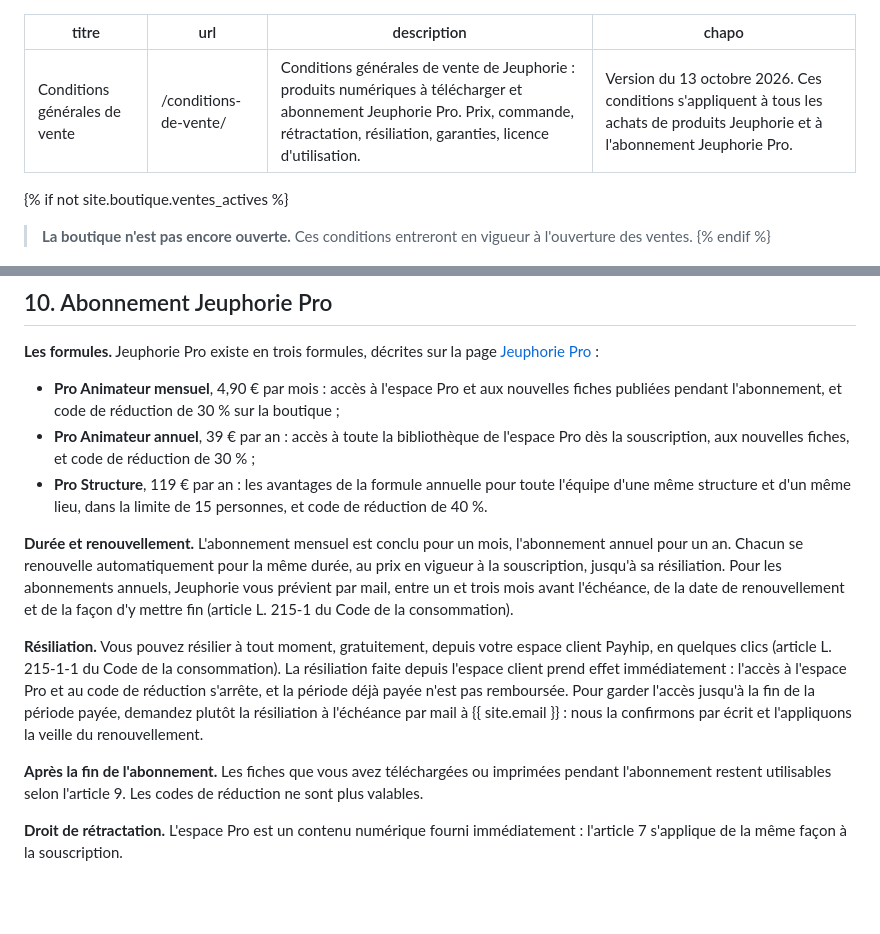
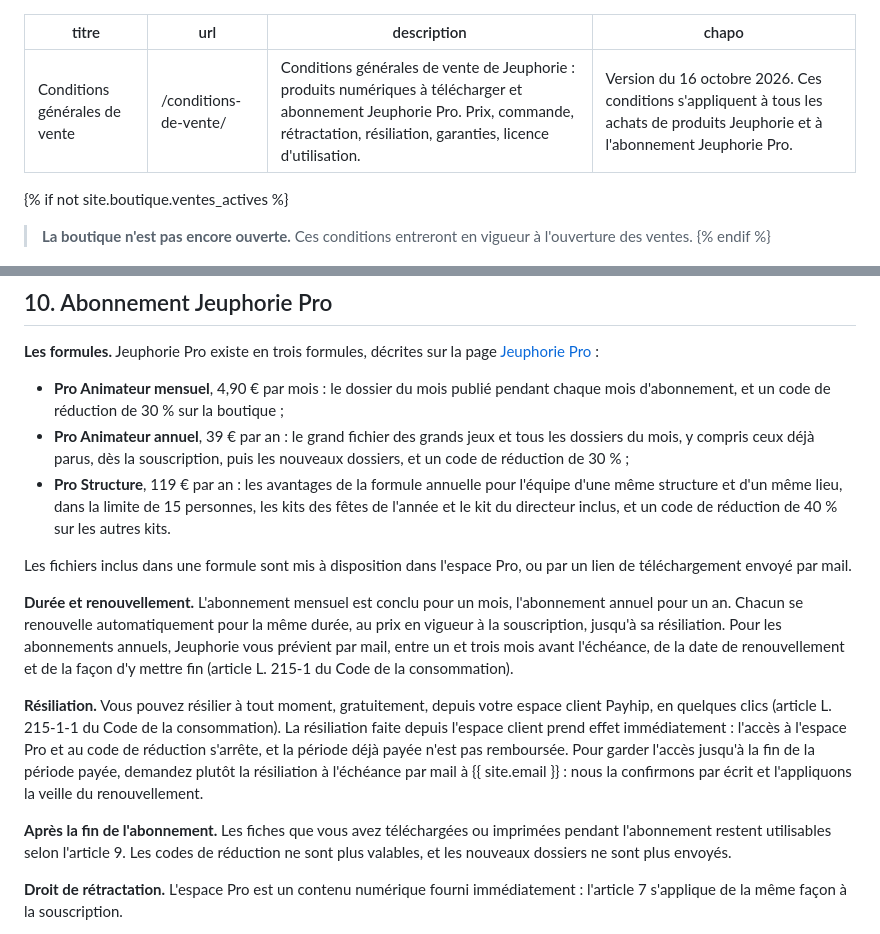
Before and after one commit to Pufu2/jeuphorie, a Markdown page: contenu/pages/conditions-de-vente.md, 2 parts joined by grey strips. Drawn GitHub-style; blank space fills up the shorter version.

```diff
--- a/contenu/pages/conditions-de-vente.md
+++ b/contenu/pages/conditions-de-vente.md
@@ -2,7 +2,7 @@
 titre: Conditions générales de vente
 url: /conditions-de-vente/
 description: "Conditions générales de vente de Jeuphorie : produits numériques à télécharger et abonnement Jeuphorie Pro. Prix, commande, rétractation, résiliation, garanties, licence d'utilisation."
-chapo: "Version du 13 octobre 2026. Ces conditions s'appliquent à tous les achats de produits Jeuphorie et à l'abonnement Jeuphorie Pro."
+chapo: "Version du 16 octobre 2026. Ces conditions s'appliquent à tous les achats de produits Jeuphorie et à l'abonnement Jeuphorie Pro."
 ---
 
 {% if not site.boutique.ventes_actives %}
@@ -72,15 +72,17 @@ Il est interdit de revendre un fichier, de le partager en ligne (site, réseau s
 
 **Les formules.** Jeuphorie Pro existe en trois formules, décrites sur la page [Jeuphorie Pro](/pro/) :
 
-- **Pro Animateur mensuel**, 4,90 € par mois : accès à l'espace Pro et aux nouvelles fiches publiées pendant l'abonnement, et code de réduction de 30 % sur la boutique ;
-- **Pro Animateur annuel**, 39 € par an : accès à toute la bibliothèque de l'espace Pro dès la souscription, aux nouvelles fiches, et code de réduction de 30 % ;
-- **Pro Structure**, 119 € par an : les avantages de la formule annuelle pour toute l'équipe d'une même structure et d'un même lieu, dans la limite de 15 personnes, et code de réduction de 40 %.
+- **Pro Animateur mensuel**, 4,90 € par mois : le dossier du mois publié pendant chaque mois d'abonnement, et un code de réduction de 30 % sur la boutique ;
+- **Pro Animateur annuel**, 39 € par an : le grand fichier des grands jeux et tous les dossiers du mois, y compris ceux déjà parus, dès la souscription, puis les nouveaux dossiers, et un code de réduction de 30 % ;
+- **Pro Structure**, 119 € par an : les avantages de la formule annuelle pour l'équipe d'une même structure et d'un même lieu, dans la limite de 15 personnes, les kits des fêtes de l'année et le kit du directeur inclus, et un code de réduction de 40 % sur les autres kits.
+
+Les fichiers inclus dans une formule sont mis à disposition dans l'espace Pro, ou par un lien de téléchargement envoyé par mail.
 
 **Durée et renouvellement.** L'abonnement mensuel est conclu pour un mois, l'abonnement annuel pour un an. Chacun se renouvelle automatiquement pour la même durée, au prix en vigueur à la souscription, jusqu'à sa résiliation. Pour les abonnements annuels, Jeuphorie vous prévient par mail, entre un et trois mois avant l'échéance, de la date de renouvellement et de la façon d'y mettre fin (article L. 215-1 du Code de la consommation).
 
 **Résiliation.** Vous pouvez résilier à tout moment, gratuitement, depuis votre espace client Payhip, en quelques clics (article L. 215-1-1 du Code de la consommation). La résiliation faite depuis l'espace client prend effet immédiatement : l'accès à l'espace Pro et au code de réduction s'arrête, et la période déjà payée n'est pas remboursée. Pour garder l'accès jusqu'à la fin de la période payée, demandez plutôt la résiliation à l'échéance par mail à {{ site.email }} : nous la confirmons par écrit et l'appliquons la veille du renouvellement.
 
-**Après la fin de l'abonnement.** Les fiches que vous avez téléchargées ou imprimées pendant l'abonnement restent utilisables selon l'article 9. Les codes de réduction ne sont plus valables.
+**Après la fin de l'abonnement.** Les fiches que vous avez téléchargées ou imprimées pendant l'abonnement restent utilisables selon l'article 9. Les codes de réduction ne sont plus valables, et les nouveaux dossiers ne sont plus envoyés.
 
 **Droit de rétractation.** L'espace Pro est un contenu numérique fourni immédiatement : l'article 7 s'applique de la même façon à la souscription.
 
```
Also changed, not shown: README.md (+3 -1 lines), docs/OUVRIR-LES-VENTES.md (added, +142 -0 lines).
